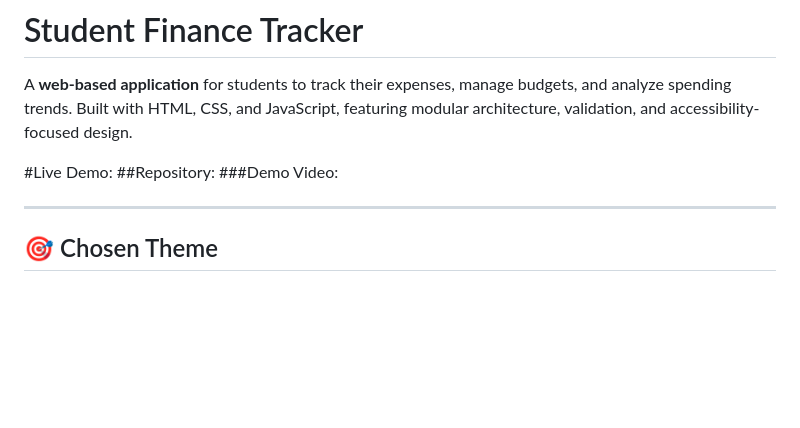
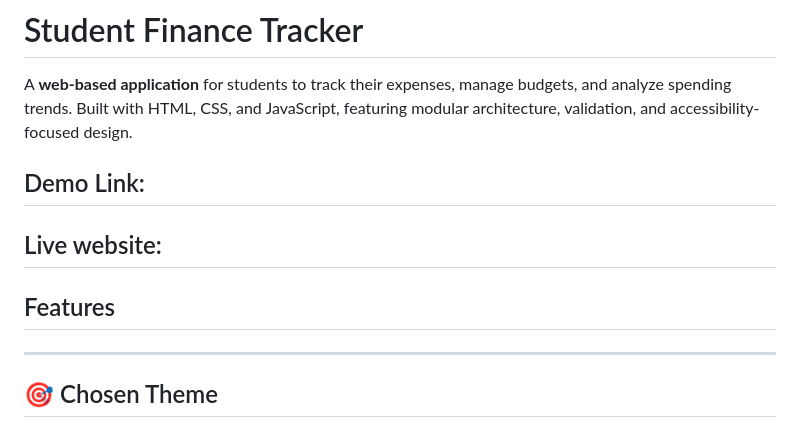
Before and after one commit to Nati-ayele/html-portfolio, a Markdown page: README.md, the part around the change. Drawn GitHub-style; blank space fills up the shorter version.

```diff
--- a/README.md
+++ b/README.md
@@ -2,9 +2,10 @@
 
 A **web-based application** for students to track their expenses, manage budgets, and analyze spending trends. Built with HTML, CSS, and JavaScript, featuring modular architecture, validation, and accessibility-focused design.
 
-#Live Demo:
-##Repository:
-###Demo Video:
+## Demo Link:
+##  Live website:
+##  Features
+
 
 ---
 
```
